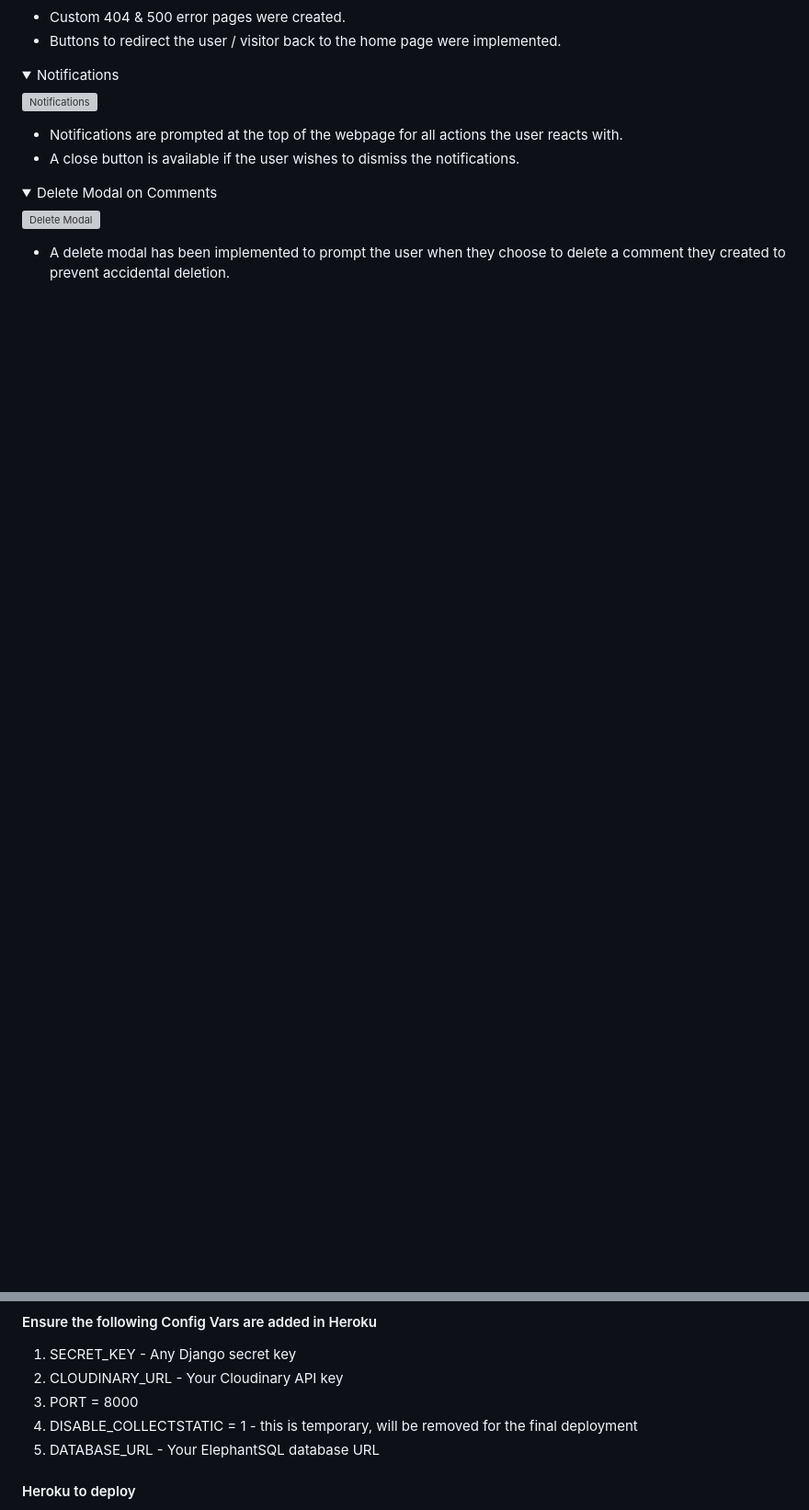
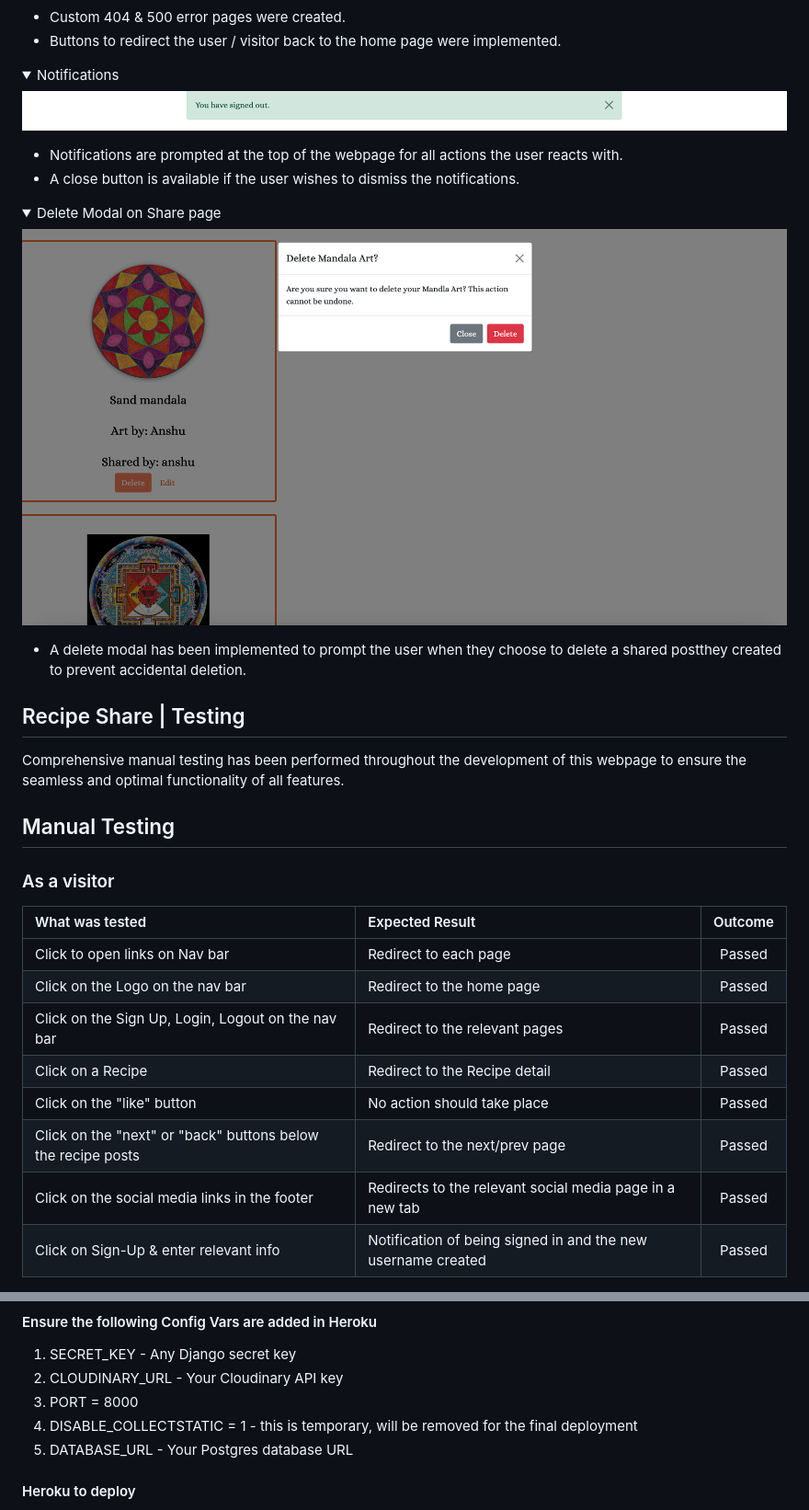
Before and after one commit to Meghanarajvinakota/art-of-mandalas, a Markdown page: README.md, 2 parts joined by grey strips. Shown: that part at 92% size. GitHub-like rendering; pictures changed too: assets/docs/delete.png (added), assets/docs/notifications.png (added); folded sections open; blank space fills up the shorter version; grey boxes are pictures that could not be loaded.

Commit message:
Add manual testing to READ me

```diff
--- a/README.md
+++ b/README.md
@@ -361,18 +361,37 @@ Logged in User
 <summary> Notifications
 </summary>
 
-![Notifications](./assets/docs/notification.png)
+![Notifications](./assets/docs/notifications.png)
 </details>
 
 - Notifications are prompted at the top of the webpage for all actions the user reacts with.
 - A close button is available if the user wishes to dismiss the notifications.
 
 <details>
-<summary> Delete Modal on Comments
+<summary> Delete Modal on Share page
 </summary>
 
-![Delete Modal](./assets/docs/delete-modal.png)
+![Delete Modal](./assets/docs/delete.png)
 </details>
 
-- A delete modal has been implemented to prompt the user when they choose to delete a comment they created to prevent accidental deletion.
+- A delete modal has been implemented to prompt the user when they choose to delete a shared postthey created to prevent accidental deletion.
 
+## Recipe Share | Testing
+
+Comprehensive manual testing has been performed throughout the development of this webpage to ensure the seamless and optimal functionality of all features.
+
+## Manual Testing
+
+### As a visitor
+
+| What was tested | Expected Result | Outcome |
+|:---|:---|:---:|
+| Click to open links on Nav bar | Redirect to each page | Passed |
+| Click on the Logo on the nav bar | Redirect to the home page | Passed|
+| Click on the Sign Up, Login, Logout on the nav bar | Redirect to the relevant pages | Passed |
+| Click on a Recipe | Redirect to the Recipe detail | Passed |
+| Click on the "like" button | No action should take place | Passed |
+| Click on the "next" or "back" buttons below the recipe posts | Redirect to the next/prev page | Passed |
+| Click on the social media links in the footer | Redirects to the relevant social media page in a new tab | Passed |
+| Click on Sign-Up & enter relevant info | Notification of being signed in and the new username created | Passed |
+
@@ -440,7 +527,7 @@ The API platform has been used to store images uploaded by users of the webpage
 2. CLOUDINARY_URL - Your Cloudinary API key
 3. PORT = 8000
 4. DISABLE_COLLECTSTATIC = 1 - this is temporary, will be removed for the final deployment
-5. DATABASE_URL - Your ElephantSQL database URL
+5. DATABASE_URL - Your Postgres database URL
 
 #### Heroku to deploy
 
```
Also changed, not shown: other parts of README.md (+69 -1 lines), assets/docs/footer.png (added), 1 other file.
